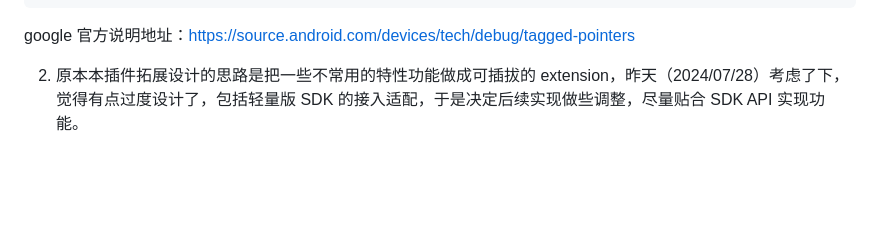
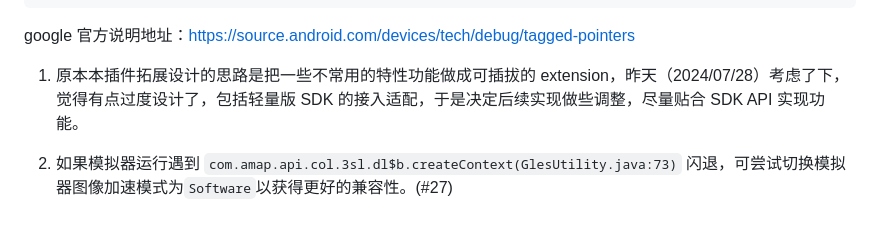
Before and after one commit to kuloud/amap_map, a Markdown page: README.md, the part around the change. Drawn GitHub-style; blank space fills up the shorter version.

Commit message:
doc: update readme

```diff
--- a/README.md
+++ b/README.md
@@ -269,4 +269,6 @@ class AMapController {
 
 google 官方说明地址：https://source.android.com/devices/tech/debug/tagged-pointers
 
-2. 原本本插件拓展设计的思路是把一些不常用的特性功能做成可插拔的 extension，昨天（2024/07/28）考虑了下，觉得有点过度设计了，包括轻量版 SDK 的接入适配，于是决定后续实现做些调整，尽量贴合 SDK API 实现功能。
+1. 原本本插件拓展设计的思路是把一些不常用的特性功能做成可插拔的 extension，昨天（2024/07/28）考虑了下，觉得有点过度设计了，包括轻量版 SDK 的接入适配，于是决定后续实现做些调整，尽量贴合 SDK API 实现功能。
+
+1. 如果模拟器运行遇到 `com.amap.api.col.3sl.dl$b.createContext(GlesUtility.java:73)` 闪退，可尝试切换模拟器图像加速模式为`Software`以获得更好的兼容性。(#27)
```
